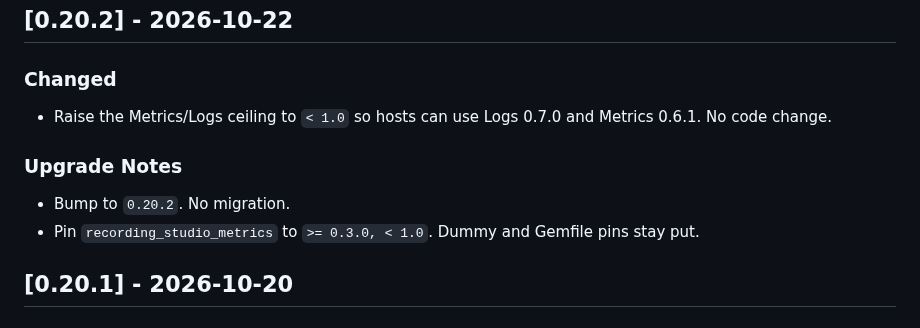
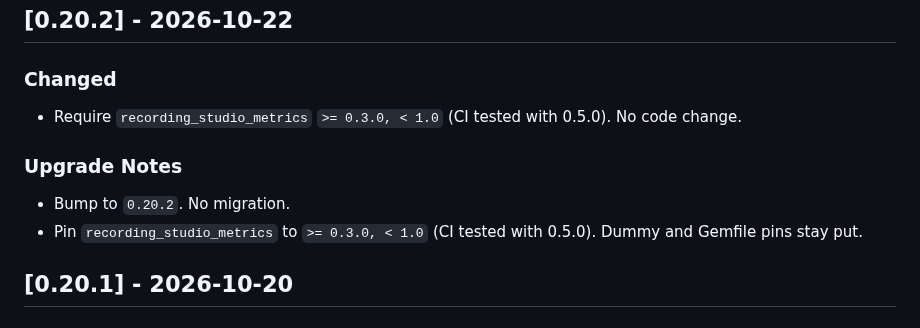
Before and after one commit to bowerbird-app/RecordingStudio_attachable, a Markdown page: CHANGELOG.md, the part around the change. GitHub-like rendering.

Commit message:
Fix 0.20.2 changelog to name the Metrics range CI actually ran
State recording_studio_metrics >= 0.3.0, < 1.0 (CI tested with 0.5.0)
and drop the Logs 0.7.0 / Metrics 0.6.1 claim.

Co-authored-by: Kit <kitavendano@users.noreply.github.com>

```diff
--- a/CHANGELOG.md
+++ b/CHANGELOG.md
@@ -11,12 +11,12 @@ and this project adheres to [Semantic Versioning](https://semver.org/spec/v2.0.0
 
 ### Changed
 
-- Raise the Metrics/Logs ceiling to `< 1.0` so hosts can use Logs 0.7.0 and Metrics 0.6.1. No code change.
+- Require `recording_studio_metrics` `>= 0.3.0, < 1.0` (CI tested with 0.5.0). No code change.
 
 ### Upgrade Notes
 
 - Bump to `0.20.2`. No migration.
-- Pin `recording_studio_metrics` to `>= 0.3.0, < 1.0`. Dummy and Gemfile pins stay put.
+- Pin `recording_studio_metrics` to `>= 0.3.0, < 1.0` (CI tested with 0.5.0). Dummy and Gemfile pins stay put.
 
 ## [0.20.1] - 2026-10-20
 
```
